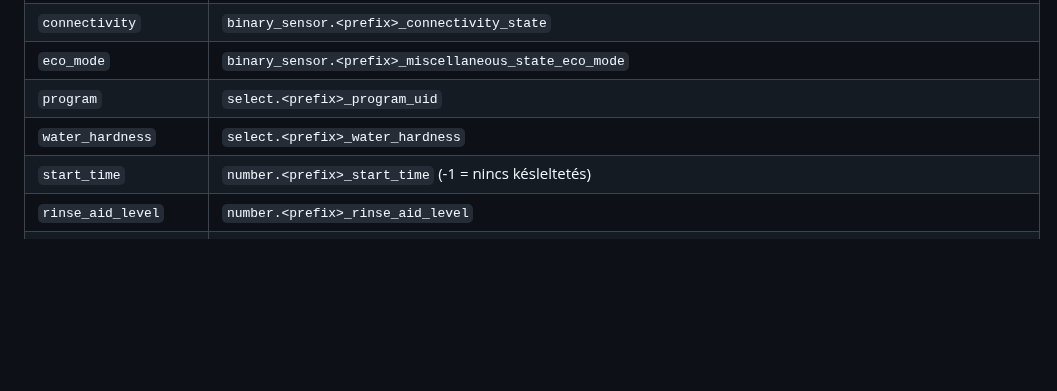
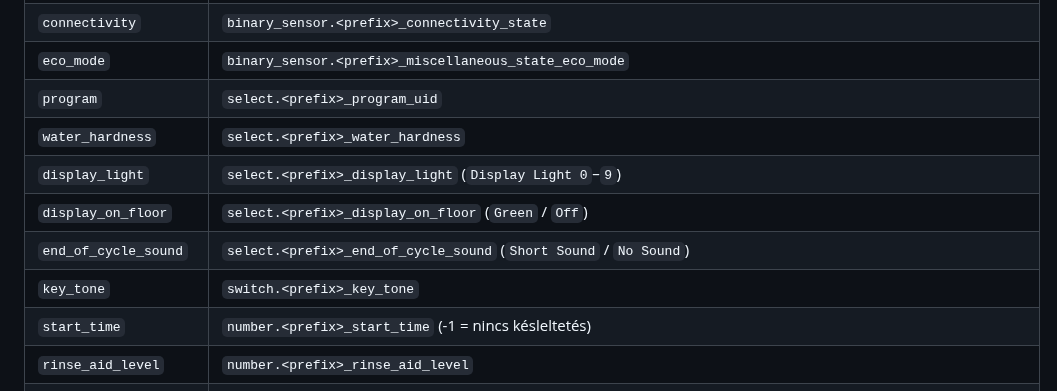
Before and after one commit to gabor-io/ha-appliance-custom-card, a Markdown page: docs/dishwasher-capabilities.md, the part around the change. Rendered like a GitHub page; blank space fills up the shorter version.

```diff
--- a/docs/dishwasher-capabilities.md
+++ b/docs/dishwasher-capabilities.md
@@ -89,6 +89,10 @@ Hibakódok a gépkönyv 13. fejezete szerint:
 | `eco_mode` | `binary_sensor.<prefix>_miscellaneous_state_eco_mode` |
 | `program` | `select.<prefix>_program_uid` |
 | `water_hardness` | `select.<prefix>_water_hardness` |
+| `display_light` | `select.<prefix>_display_light` (`Display Light 0`–`9`) |
+| `display_on_floor` | `select.<prefix>_display_on_floor` (`Green` / `Off`) |
+| `end_of_cycle_sound` | `select.<prefix>_end_of_cycle_sound` (`Short Sound` / `No Sound`) |
+| `key_tone` | `switch.<prefix>_key_tone` |
 | `start_time` | `number.<prefix>_start_time` (-1 = nincs késleltetés) |
 | `rinse_aid_level` | `number.<prefix>_rinse_aid_level` |
 | `cmd_*` | `button.<prefix>_execute_command_{on,off,start,pause,resume,stopreset}` |
```
Also changed, not shown: README.md (+1 -1 lines), docs/images/dishwasher-dark.png, docs/images/dishwasher-light.png, docs/images/dishwasher-mobile.png, 14 other files.
